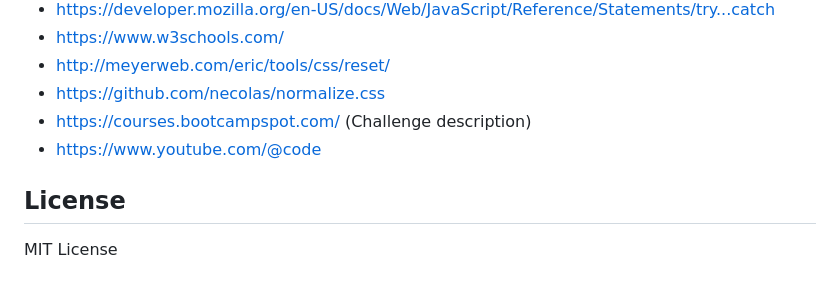
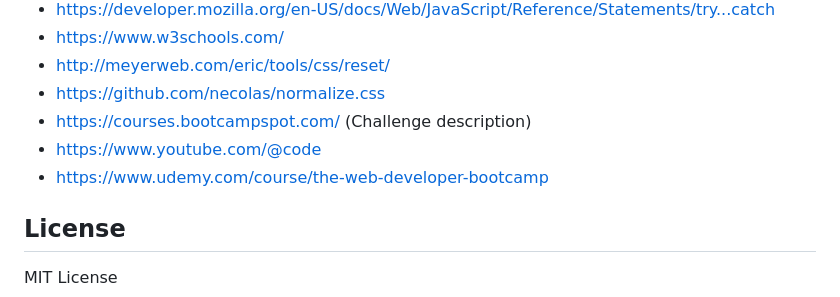
Before and after one commit to xkolsha/Server-Side-APIs-Challenge-Weather-Dashboard, a Markdown page: README.md, the part around the change. Drawn GitHub-style.

Commit message:
added link

```diff
--- a/README.md
+++ b/README.md
@@ -53,6 +53,7 @@ SO THAT I can plan a trip accordingly
 - https://github.com/necolas/normalize.css
 - https://courses.bootcampspot.com/ (Challenge description)
 - https://www.youtube.com/@code
+- https://www.udemy.com/course/the-web-developer-bootcamp
 
 ## License
 
```
